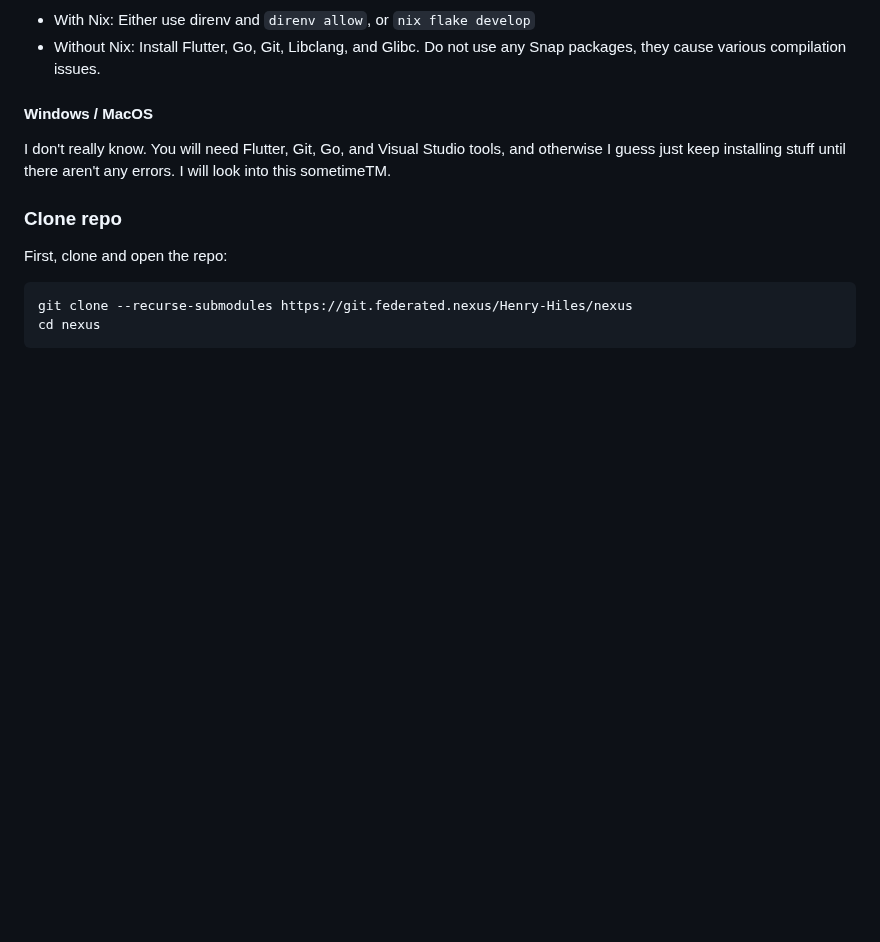
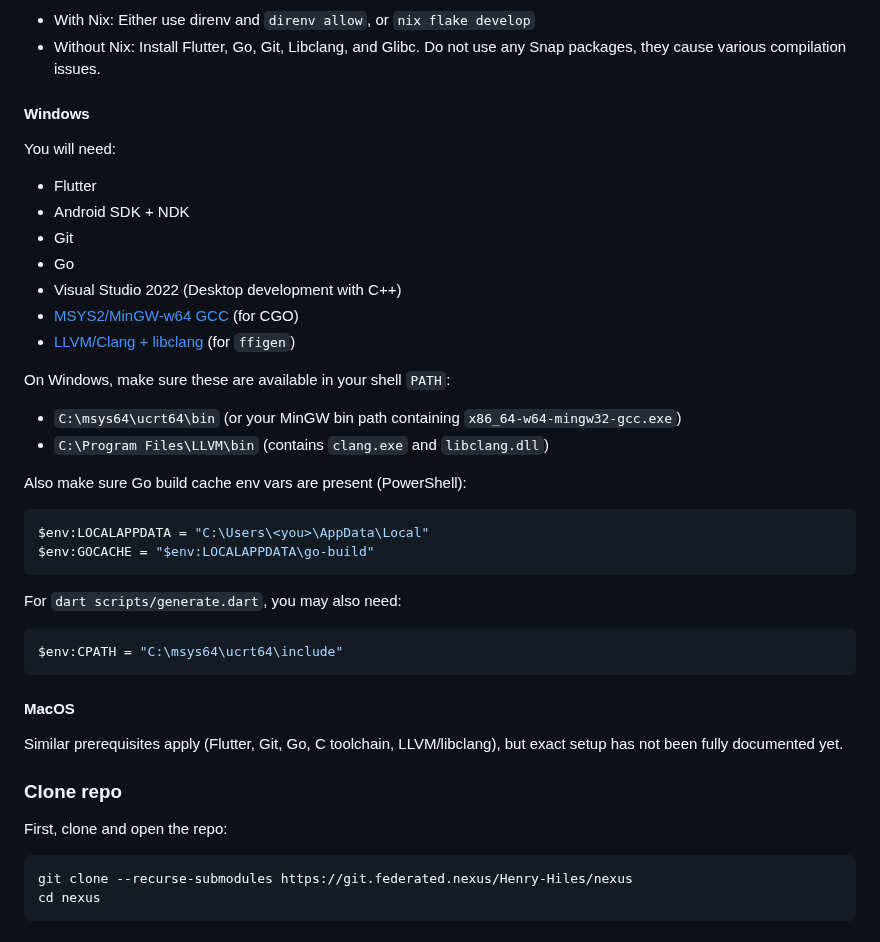
Before and after one commit to Henry-Hiles/nexus, a Markdown page: README.md, the part around the change. Drawn GitHub-style; blank space fills up the shorter version.

Commit message:
Update windows build chain docs

````diff
--- a/README.md
+++ b/README.md
@@ -157,9 +157,39 @@ Or, try the Nix package: `nix run git+https://git.federated.nexus/Henry-Hiles/ne
 - With Nix: Either use direnv and `direnv allow`, or `nix flake develop`
 - Without Nix: Install Flutter, Go, Git, Libclang, and Glibc. Do not use any Snap packages, they cause various compilation issues.
 
-#### Windows / MacOS
+#### Windows
 
-I don't really know. You will need Flutter, Git, Go, and Visual Studio tools, and otherwise I guess just keep installing stuff until there aren't any errors. I will look into this sometimeTM.
+You will need:
+
+- Flutter
+- Android SDK + NDK
+- Git
+- Go
+- Visual Studio 2022 (Desktop development with C++)
+- [MSYS2/MinGW-w64 GCC](https://www.msys2.org/) (for CGO)
+- [LLVM/Clang + libclang](https://clang.llvm.org/get_started.html) (for `ffigen`)
+
+On Windows, make sure these are available in your shell `PATH`:
+
+- `C:\msys64\ucrt64\bin` (or your MinGW bin path containing `x86_64-w64-mingw32-gcc.exe`)
+- `C:\Program Files\LLVM\bin` (contains `clang.exe` and `libclang.dll`)
+
+Also make sure Go build cache env vars are present (PowerShell):
+
+```powershell
+$env:LOCALAPPDATA = "C:\Users\<you>\AppData\Local"
+$env:GOCACHE = "$env:LOCALAPPDATA\go-build"
+```
+
+For `dart scripts/generate.dart`, you may also need:
+
+```powershell
+$env:CPATH = "C:\msys64\ucrt64\include"
+```
+
+#### MacOS
+
+Similar prerequisites apply (Flutter, Git, Go, C toolchain, LLVM/libclang), but exact setup has not been fully documented yet.
 
 ### Clone repo
 
````
